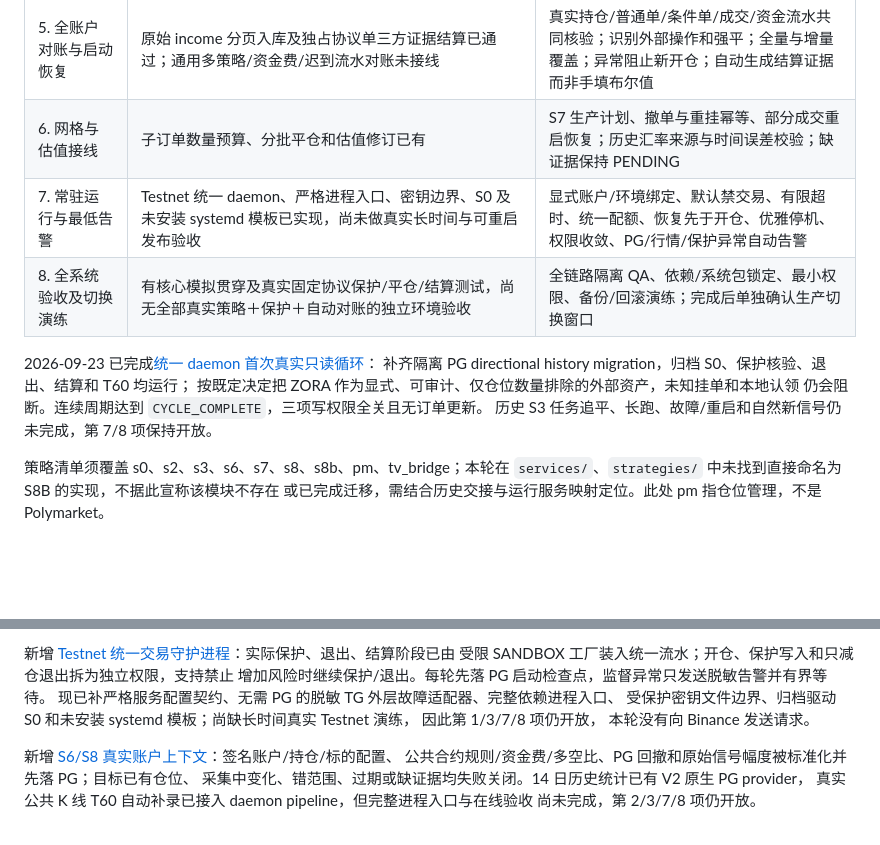
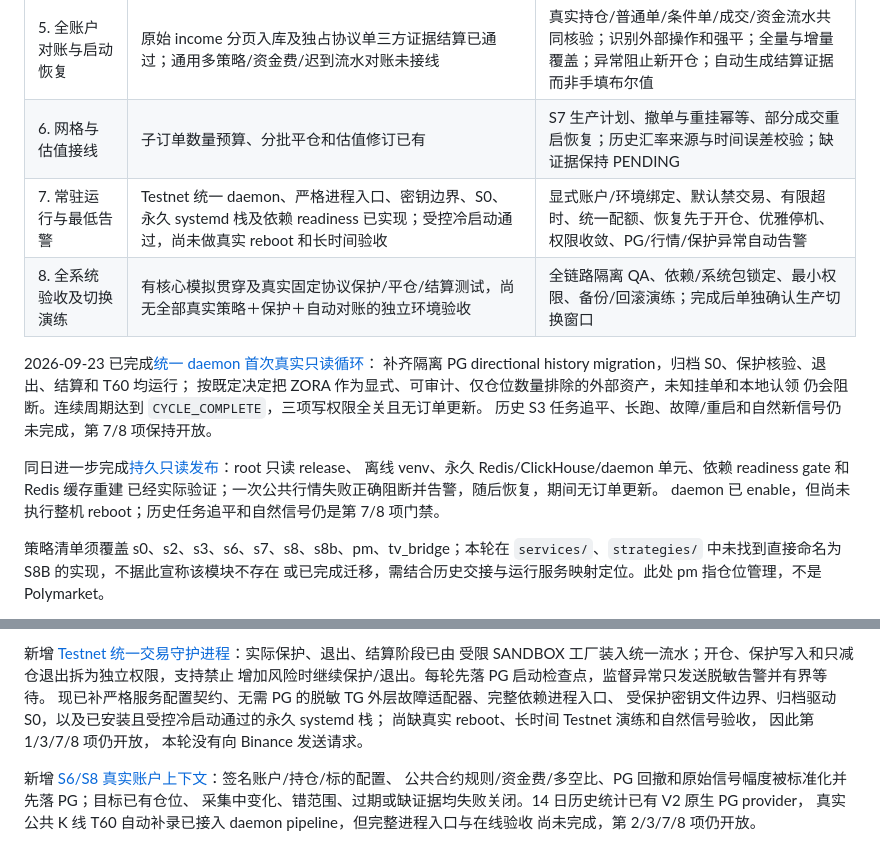
Before and after one commit to Anson-blip-xxx/trade_engine, a Markdown page: docs/v2/V2_REMAINING_WORK.md, 2 parts joined by grey strips. Rendered like a GitHub page; blank space fills up the shorter version.

Commit message:
docs(v2): record persistent testnet release

```diff
--- a/docs/v2/V2_REMAINING_WORK.md
+++ b/docs/v2/V2_REMAINING_WORK.md
@@ -38,7 +38,7 @@ Polymarket 排除，TradingView 后置，TG复用现有配置。执行记录与
 | 4. PM 与保护单 | 有平仓数量预留、Testnet 保护登记及原生子单接管；TP 自然触发已实际通过。旧 PM 尚未迁移为新核心常驻生命周期 | 开仓部分成交即有对应保护；条件单身份/触发/撤换/查询/崩溃恢复；PG 故障不撤已有保护；未知结果不盲重下 |
 | 5. 全账户对账与启动恢复 | 原始 income 分页入库及独占协议单三方证据结算已通过；通用多策略/资金费/迟到流水对账未接线 | 真实持仓/普通单/条件单/成交/资金流水共同核验；识别外部操作和强平；全量与增量覆盖；异常阻止新开仓；自动生成结算证据而非手填布尔值 |
 | 6. 网格与估值接线 | 子订单数量预算、分批平仓和估值修订已有 | S7 生产计划、撤单与重挂幂等、部分成交重启恢复；历史汇率来源与时间误差校验；缺证据保持 PENDING |
-| 7. 常驻运行与最低告警 | Testnet 统一 daemon、严格进程入口、密钥边界、S0 及未安装 systemd 模板已实现，尚未做真实长时间与可重启发布验收 | 显式账户/环境绑定、默认禁交易、有限超时、统一配额、恢复先于开仓、优雅停机、权限收敛、PG/行情/保护异常自动告警 |
+| 7. 常驻运行与最低告警 | Testnet 统一 daemon、严格进程入口、密钥边界、S0、永久 systemd 栈及依赖 readiness 已实现；受控冷启动通过，尚未做真实 reboot 和长时间验收 | 显式账户/环境绑定、默认禁交易、有限超时、统一配额、恢复先于开仓、优雅停机、权限收敛、PG/行情/保护异常自动告警 |
 | 8. 全系统验收及切换演练 | 有核心模拟贯穿及真实固定协议保护/平仓/结算测试，尚无全部真实策略＋保护＋自动对账的独立环境验收 | 全链路隔离 QA、依赖/系统包锁定、最小权限、备份/回滚演练；完成后单独确认生产切换窗口 |
 
 2026-09-23 已完成[统一 daemon 首次真实只读循环](V2_UNIFIED_DRY_RUN_20260923.md)：
@@ -46,6 +46,11 @@ Polymarket 排除，TradingView 后置，TG复用现有配置。执行记录与
 按既定决定把 ZORA 作为显式、可审计、仅仓位数量排除的外部资产，未知挂单和本地认领
 仍会阻断。连续周期达到 `CYCLE_COMPLETE`，三项写权限全关且无订单更新。
 历史 S3 任务追平、长跑、故障/重启和自然新信号仍未完成，第 7/8 项保持开放。
+
+同日进一步完成[持久只读发布](V2_PERSISTENT_RELEASE_20260923.md)：root 只读 release、
+离线 venv、永久 Redis/ClickHouse/daemon 单元、依赖 readiness gate 和 Redis 缓存重建
+已经实际验证；一次公共行情失败正确阻断并告警，随后恢复，期间无订单更新。
+daemon 已 enable，但尚未执行整机 reboot；历史任务追平和自然信号仍是第 7/8 项门禁。
 
 策略清单须覆盖 s0、s2、s3、s6、s7、s8、s8b、pm、tv_bridge；本轮在
 `services/`、`strategies/` 中未找到直接命名为 S8B 的实现，不据此宣称该模块不存在
@@ -167,7 +172,8 @@ PG 公平发现、GET-only 原生子单恢复、账户互斥、待恢复告警 o
 受限 SANDBOX 工厂装入统一流水；开仓、保护写入和只减仓退出拆为独立权限，支持禁止
 增加风险时继续保护/退出。每轮先落 PG 启动检查点，监督异常只发送脱敏告警并有界等待。
 现已补严格服务配置契约、无需 PG 的脱敏 TG 外层故障适配器、完整依赖进程入口、
-受保护密钥文件边界、归档驱动 S0 和未安装 systemd 模板；尚缺长时间真实 Testnet 演练，
+受保护密钥文件边界、归档驱动 S0，以及已安装且受控冷启动通过的永久 systemd 栈；
+尚缺真实 reboot、长时间 Testnet 演练和自然信号验收，
 因此第 1/3/7/8 项仍开放，
 本轮没有向 Binance 发送请求。
 
```
Also changed, not shown: docs/v2/V2_PERSISTENT_RELEASE_20260923.md (added, +57 -0 lines), docs/v2/V2_TESTNET_DAEMON.md (+8 -3 lines).
